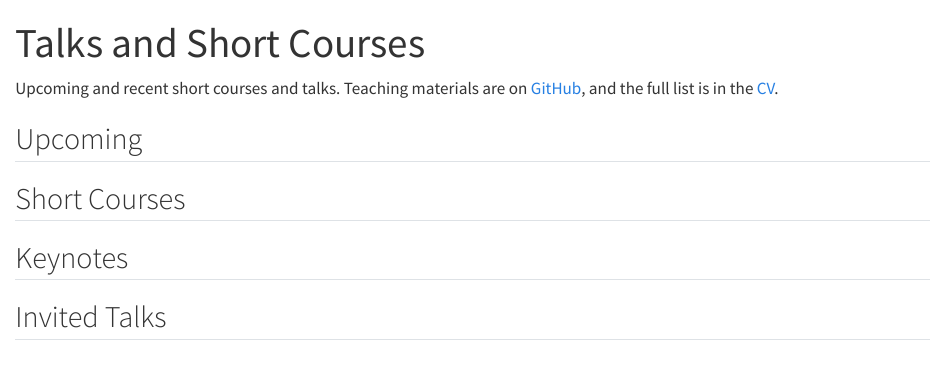
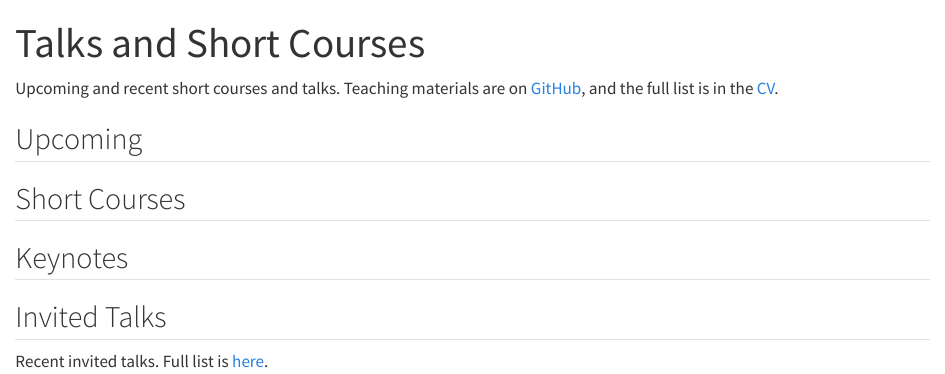
Before and after one commit to himelmallick/himelmallick.github.io, a Quarto document (talks/index.qmd): the page in a window 1100 px wide, from its top. Rendered offline with R 4.5, knitr and Pandoc in place of Quarto, with nearby package versions.

Commit message:
Talks: note the full list; menu: keep the site title whole

```diff
--- a/assets/theme.scss
+++ b/assets/theme.scss
@@ -89,6 +89,10 @@ main.content > *:not(.hero):not(.laplace):not(.about):not(.timeline):not(.honors
   }
   @media (max-width: 991.98px) {
     .navbar-nav .nav-link { padding-inline: 0; }
+  }
+  // Mid-size screens: a tighter menu, so the site title is never cut short
+  @media (min-width: 992px) and (max-width: 1199.98px) {
+    .navbar-nav .nav-link { font-size: 0.92rem; padding-inline: 0.3rem; }
   }
 }
 
--- a/talks/index.qmd
+++ b/talks/index.qmd
@@ -222,5 +222,7 @@ Upcoming and recent short courses and talks. Teaching materials are on [GitHub](
 
 ## Invited Talks
 
+Recent invited talks. Full list is [here](../files/CV_Himel_Mallick.pdf){target="_blank"}.
+
 ::: {#talks-invited}
 :::
```
